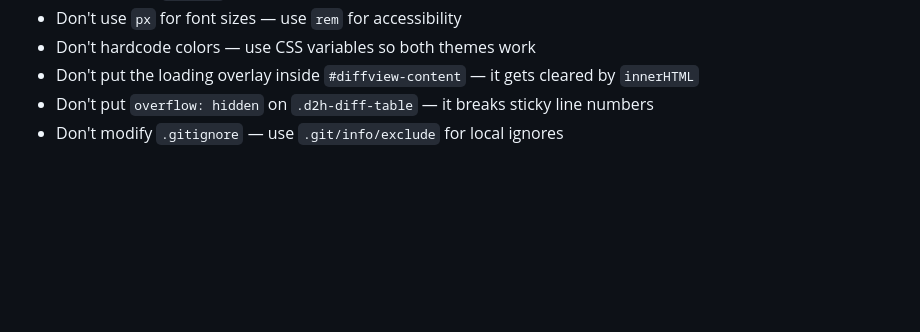
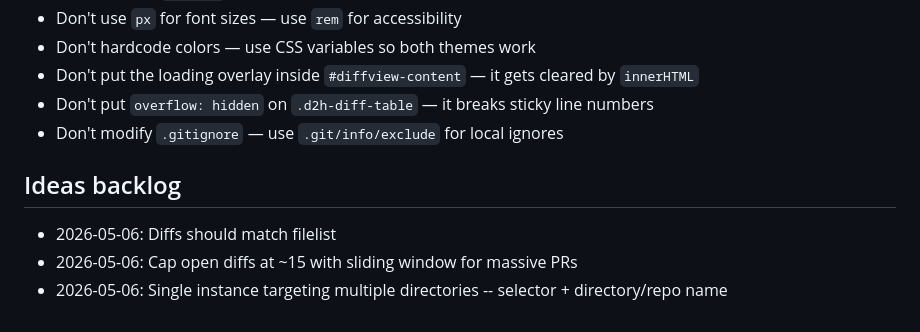
Before and after one commit to chsienki/revue, a Markdown page: .github/copilot-instructions.md, the part around the change. Drawn GitHub-style; blank space fills up the shorter version.

Commit message:
docs: append ideas backlog (3 entries from copilot-context/ideas)
Co-authored-by: Copilot <223556219+Copilot@users.noreply.github.com>

```diff
--- a/.github/copilot-instructions.md
+++ b/.github/copilot-instructions.md
@@ -263,3 +263,11 @@ This gives the user a fully normal Edge window (movable, resizable, F12 DevTools
 - Don't put the loading overlay inside `#diffview-content` — it gets cleared by `innerHTML`
 - Don't put `overflow: hidden` on `.d2h-diff-table` — it breaks sticky line numbers
 - Don't modify `.gitignore` — use `.git/info/exclude` for local ignores
+
+## Ideas backlog
+
+<!-- Mirrored from copilot-context/ideas/inbox.md. Newest at the bottom. -->
+
+- 2026-05-06: Diffs should match filelist
+- 2026-05-06: Cap open diffs at ~15 with sliding window for massive PRs
+- 2026-05-06: Single instance targeting multiple directories -- selector + directory/repo name
```
